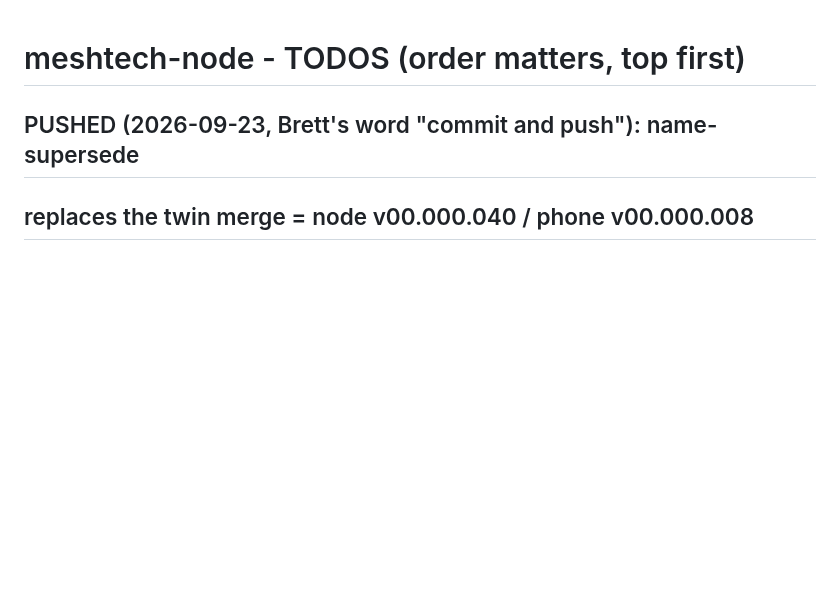
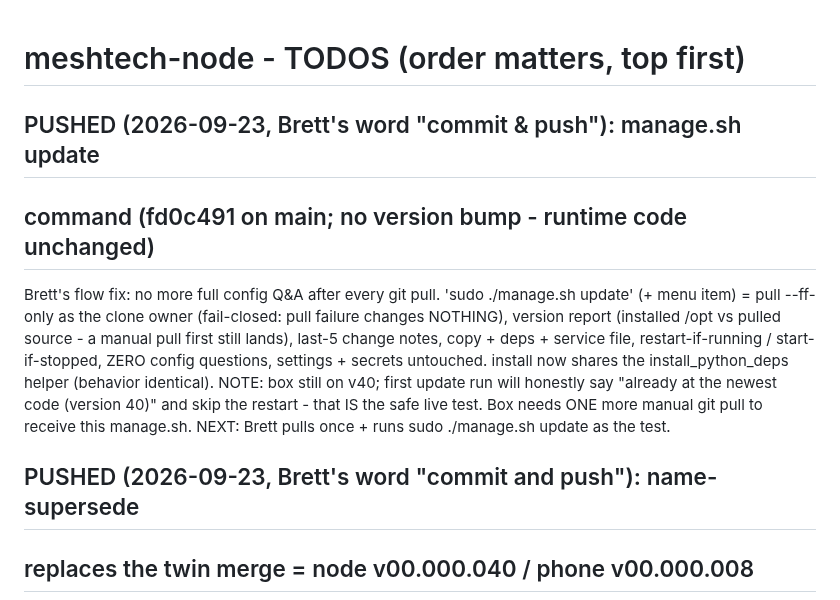
Before and after one commit to mygooglyeyes/meshtech-node, a Markdown page: TODOS.md, the part around the change. Drawn GitHub-style; blank space fills up the shorter version.

Commit message:
TODOS: manage.sh update pushed - next = one manual pull, then live test
🤖 Generated with Codebuff
Co-Authored-By: Codebuff <noreply@codebuff.com>

```diff
--- a/TODOS.md
+++ b/TODOS.md
@@ -1,4 +1,18 @@
 # meshtech-node - TODOS (order matters, top first)
+
+## PUSHED (2026-09-23, Brett's word "commit & push"): manage.sh update
+## command (fd0c491 on main; no version bump - runtime code unchanged)
+Brett's flow fix: no more full config Q&A after every git pull.
+'sudo ./manage.sh update' (+ menu item) = pull --ff-only as the clone
+owner (fail-closed: pull failure changes NOTHING), version report
+(installed /opt vs pulled source - a manual pull first still lands),
+last-5 change notes, copy + deps + service file, restart-if-running /
+start-if-stopped, ZERO config questions, settings + secrets untouched.
+install now shares the install_python_deps helper (behavior identical).
+NOTE: box still on v40; first update run will honestly say "already at
+the newest code (version 40)" and skip the restart - that IS the safe
+live test. Box needs ONE more manual git pull to receive this manage.sh.
+NEXT: Brett pulls once + runs sudo ./manage.sh update as the test.
 
 ## PUSHED (2026-09-23, Brett's word "commit and push"): name-supersede
 ## replaces the twin merge = node v00.000.040 / phone v00.000.008
```
